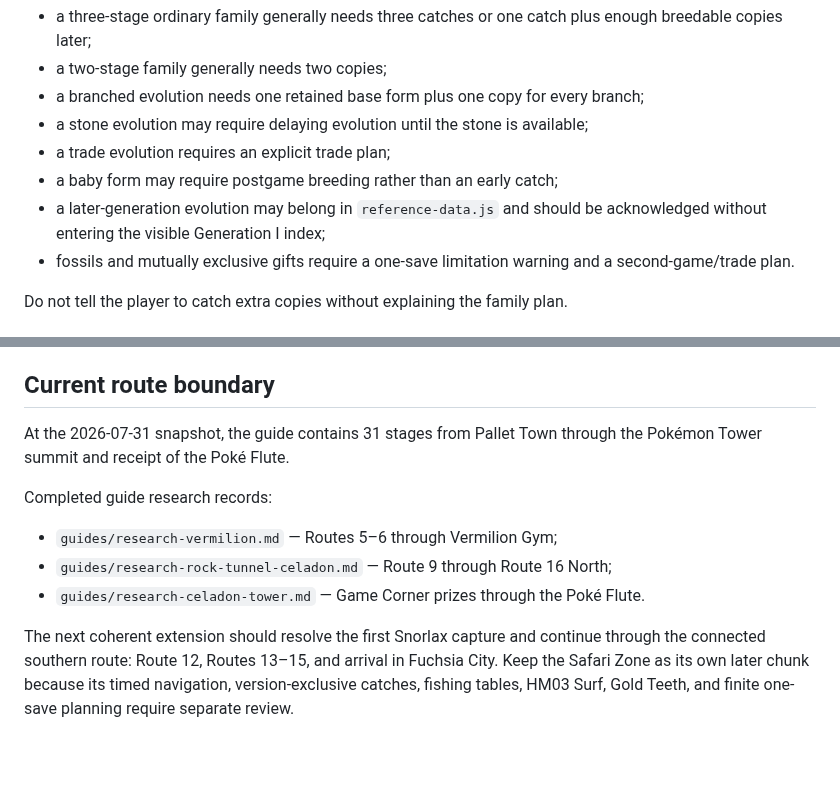
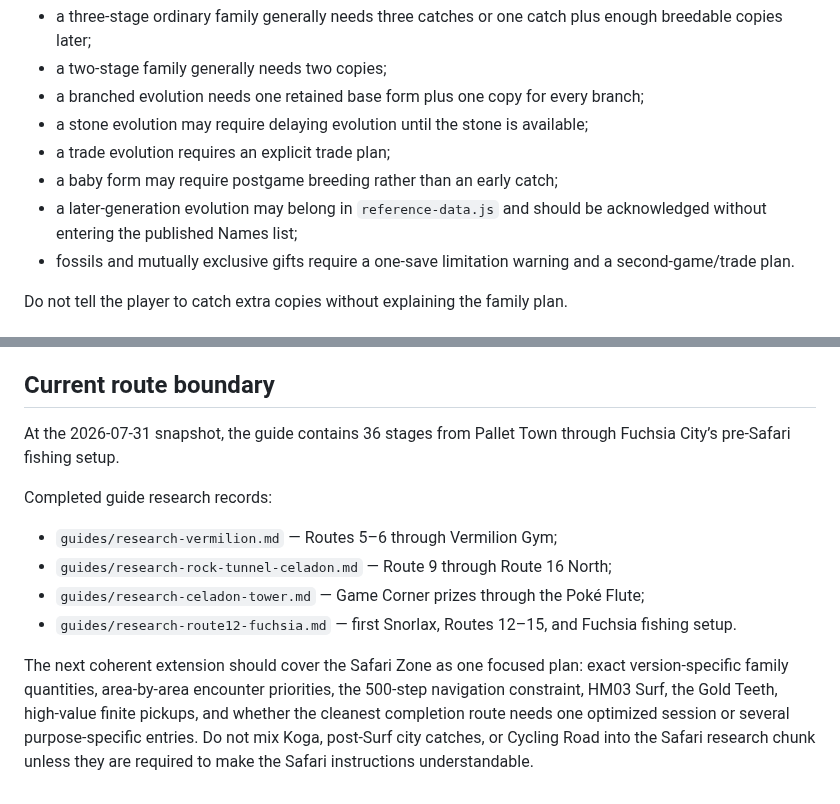
Before and after one commit to natanai/poke-etymology, a Markdown page: LIVING_DEX_METHOD.md, 2 parts joined by grey strips. GitHub-like rendering; blank space fills up the shorter version.

Commit message:
Update Living Dex boundary through Fuchsia

```diff
--- a/LIVING_DEX_METHOD.md
+++ b/LIVING_DEX_METHOD.md
@@ -41,7 +41,7 @@ Examples:
 - a stone evolution may require delaying evolution until the stone is available;
 - a trade evolution requires an explicit trade plan;
 - a baby form may require postgame breeding rather than an early catch;
-- a later-generation evolution may belong in `reference-data.js` and should be acknowledged without entering the visible Generation I index;
+- a later-generation evolution may belong in `reference-data.js` and should be acknowledged without entering the published Names list;
 - fossils and mutually exclusive gifts require a one-save limitation warning and a second-game/trade plan.
 
 Do not tell the player to catch extra copies without explaining the family plan.
@@ -296,12 +296,13 @@ Before merging guide changes, test a narrow phone viewport:
 
 ## Current route boundary
 
-At the 2026-07-31 snapshot, the guide contains 31 stages from Pallet Town through the Pokémon Tower summit and receipt of the Poké Flute.
+At the 2026-07-31 snapshot, the guide contains 36 stages from Pallet Town through Fuchsia City’s pre-Safari fishing setup.
 
 Completed guide research records:
 
 - `guides/research-vermilion.md` — Routes 5–6 through Vermilion Gym;
 - `guides/research-rock-tunnel-celadon.md` — Route 9 through Route 16 North;
-- `guides/research-celadon-tower.md` — Game Corner prizes through the Poké Flute.
+- `guides/research-celadon-tower.md` — Game Corner prizes through the Poké Flute;
+- `guides/research-route12-fuchsia.md` — first Snorlax, Routes 12–15, and Fuchsia fishing setup.
 
-The next coherent extension should resolve the first Snorlax capture and continue through the connected southern route: Route 12, Routes 13–15, and arrival in Fuchsia City. Keep the Safari Zone as its own later chunk because its timed navigation, version-exclusive catches, fishing tables, HM03 Surf, Gold Teeth, and finite one-save planning require separate review.
+The next coherent extension should cover the Safari Zone as one focused plan: exact version-specific family quantities, area-by-area encounter priorities, the 500-step navigation constraint, HM03 Surf, the Gold Teeth, high-value finite pickups, and whether the cleanest completion route needs one optimized session or several purpose-specific entries. Do not mix Koga, post-Surf city catches, or Cycling Road into the Safari research chunk unless they are required to make the Safari instructions understandable.
```
